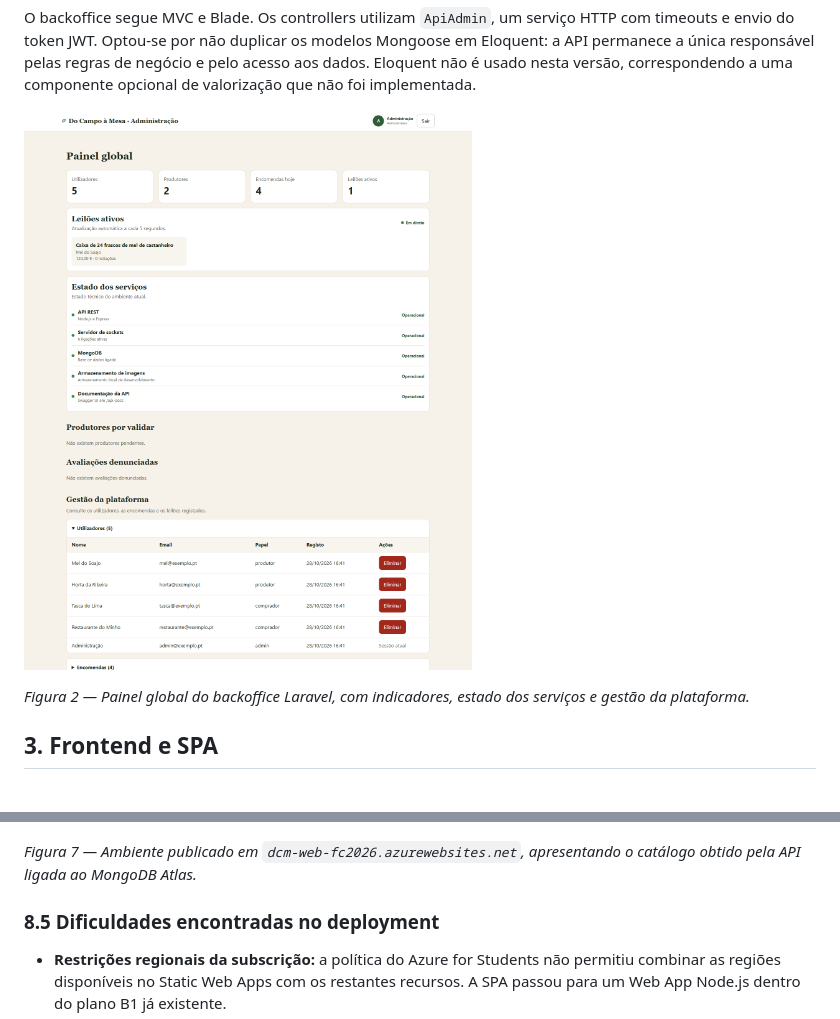
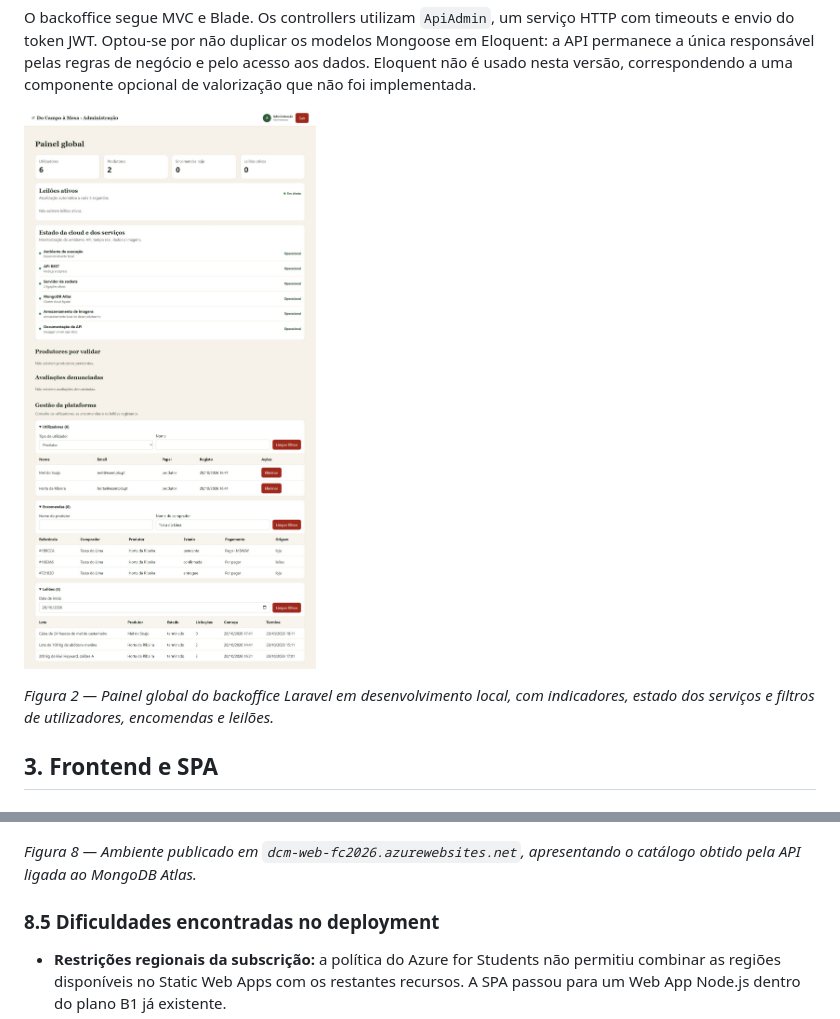
Before and after one commit to filipacalheiros9/Do_Campo_a_Mesa, a Markdown page: docs/relatorio.md, 2 parts joined by grey strips. GitHub-like rendering; pictures changed too: docs/images/backoffice-painel.png.

```diff
--- a/docs/relatorio.md
+++ b/docs/relatorio.md
@@ -48,7 +48,7 @@ O backoffice segue MVC e Blade. Os controllers utilizam `ApiAdmin`, um serviço
 
 ![Painel global do backoffice Laravel](images/backoffice-painel.png)
 
-*Figura 2 — Painel global do backoffice Laravel, com indicadores, estado dos serviços e gestão da plataforma.*
+*Figura 2 — Painel global do backoffice Laravel em desenvolvimento local, com indicadores, estado dos serviços e filtros de utilizadores, encomendas e leilões.*
 
 ## 3. Frontend e SPA
 
@@ -275,7 +279,7 @@ Na verificação final, a raiz da SPA, uma rota interna, o health check e o Swag
 
 ![Catálogo da SPA no ambiente público Azure](images/cloud-ambiente-publicado.png)
 
-*Figura 7 — Ambiente publicado em `dcm-web-fc2026.azurewebsites.net`, apresentando o catálogo obtido pela API ligada ao MongoDB Atlas.*
+*Figura 8 — Ambiente publicado em `dcm-web-fc2026.azurewebsites.net`, apresentando o catálogo obtido pela API ligada ao MongoDB Atlas.*
 
 ### 8.5 Dificuldades encontradas no deployment
 
```
Also changed, not shown: other parts of docs/relatorio.md (+7 -3 lines), docs/images/spa-encomendas.png, docs/images/spa-painel-produtor.png (added), 15 other files.
